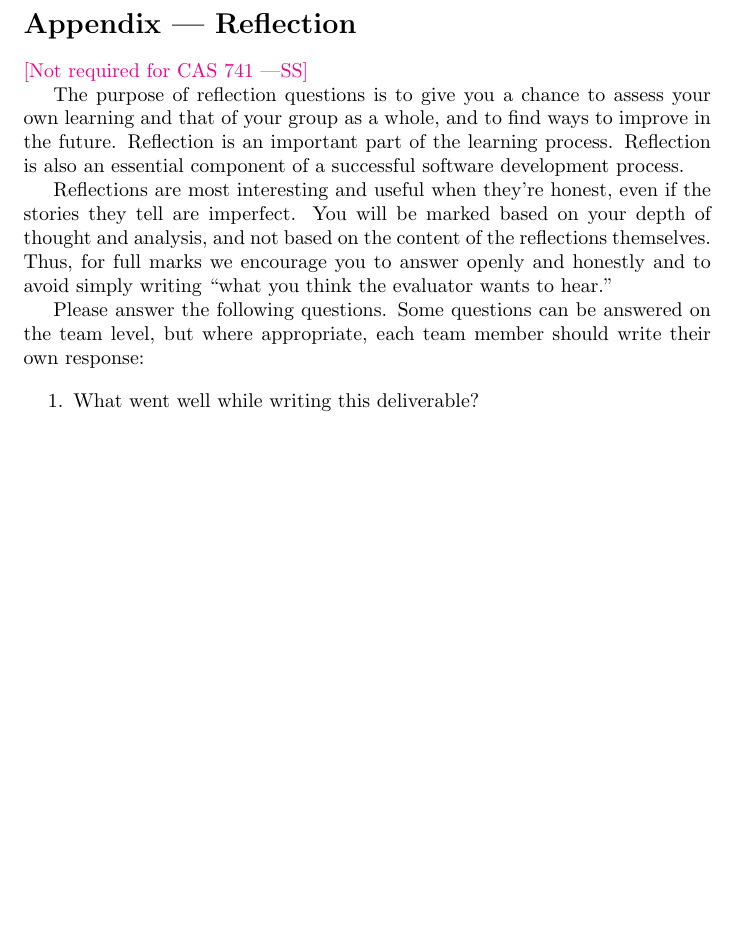
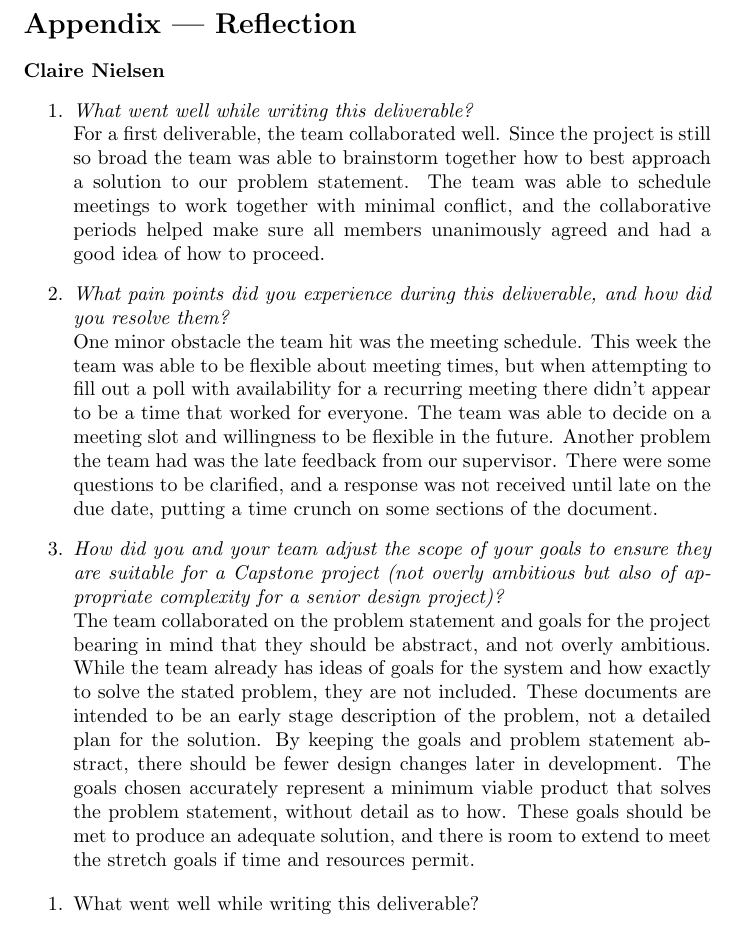
Before and after one commit to rosachen3/Cowgnition, a LaTeX document (docs/ProblemStatementAndGoals/ProblemStatement.tex): part of page 3 of 3, cut so that both start at the same text, the shorter picture padded with empty space. Compiled offline with pdfLaTeX.

Commit message:
claire problem statement reflection

```diff
--- a/docs/ProblemStatementAndGoals/ProblemStatement.tex
+++ b/docs/ProblemStatementAndGoals/ProblemStatement.tex
@@ -69,9 +69,15 @@ over the course of the term.}
 
 \section*{Appendix --- Reflection}
 
-\wss{Not required for CAS 741}
-
-\input{../Reflection.tex}
+\textbf{Claire Nielsen}
+\begin{enumerate}
+    \item \textit{What went well while writing this deliverable?}\\
+    For a first deliverable, the team collaborated well. Since the project is still so broad the team was able to brainstorm together how to best approach a solution to our problem statement. The team was able to schedule meetings to work together with minimal conflict, and the collaborative periods helped make sure all members unanimously agreed and had a good idea of how to proceed.
+    \item \textit{What pain points did you experience during this deliverable, and how did you resolve them?}\\
+    One minor obstacle the team hit was the meeting schedule. This week the team was able to be flexible about meeting times, but when attempting to fill out a poll with availability for a recurring meeting there didn’t appear to be a time that worked for everyone. The team was able to decide on a meeting slot and willingness to be flexible in the future. Another problem the team had was the late feedback from our supervisor. There were some questions to be clarified, and a response was not received until late on the due date, putting a time crunch on some sections of the document.
+    \item \textit{How did you and your team adjust the scope of your goals to ensure they are suitable for a Capstone project (not overly ambitious but also of appropriate complexity for a senior design project)?}\\
+    The team collaborated on the problem statement and goals for the project bearing in mind that they should be abstract, and not overly ambitious. While the team already has ideas of goals for the system and how exactly to solve the stated problem, they are not included. These documents are intended to be an early stage description of the problem, not a detailed plan for the solution. By keeping the goals and problem statement abstract, there should be fewer design changes later in development. The goals chosen accurately represent a minimum viable product that solves the problem statement, without detail as to how. These goals should be met to produce an adequate solution, and there is room to extend to meet the stretch goals if time and resources permit.
+\end{enumerate}
 
 \begin{enumerate}
     \item What went well while writing this deliverable?
```
